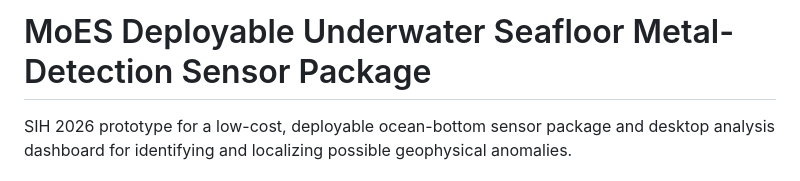
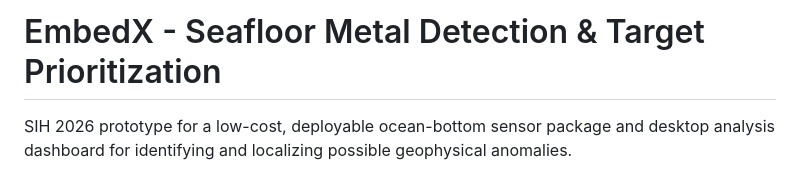
Before and after one commit to smarthsharma07/Seafloor-Metal-Detection-EmbedX, a Markdown page: README.md, the part around the change. Drawn GitHub-style.

```diff
--- a/README.md
+++ b/README.md
@@ -1,4 +1,4 @@
-# MoES Deployable Underwater Seafloor Metal-Detection Sensor Package
+# EmbedX - Seafloor Metal Detection & Target Prioritization
 
 SIH 2026 prototype for a low-cost, deployable ocean-bottom sensor package and desktop analysis dashboard for identifying and localizing possible geophysical anomalies.
 
```
